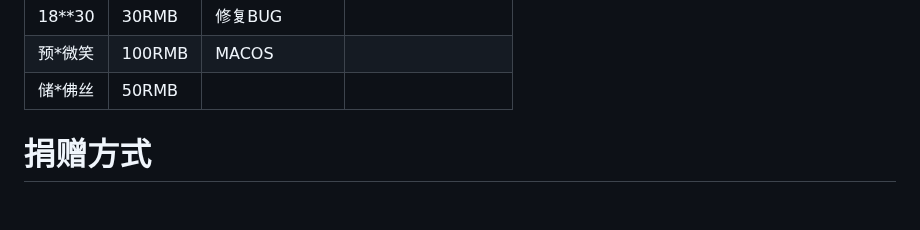
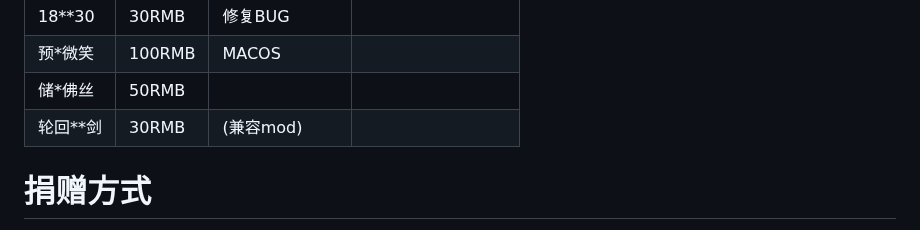
Before and after one commit to fesily/DontStarveLuaJIT2, a Markdown page: README.md, the part around the change. GitHub-like rendering; blank space fills up the shorter version.

Commit message:
update sponsor

```diff
--- a/README.md
+++ b/README.md
@@ -170,6 +170,7 @@ export DYLD_INSERT_LIBRARIES=./libInjector.dylib
 | 18**30   | 30RMB| 修复BUG | |
 | 预*微笑   | 100RMB | MACOS | |
 | 储*佛丝   | 50RMB | | |
+| 轮回**剑  | 30RMB | (兼容mod) | |
 
 # 捐赠方式
 
```
